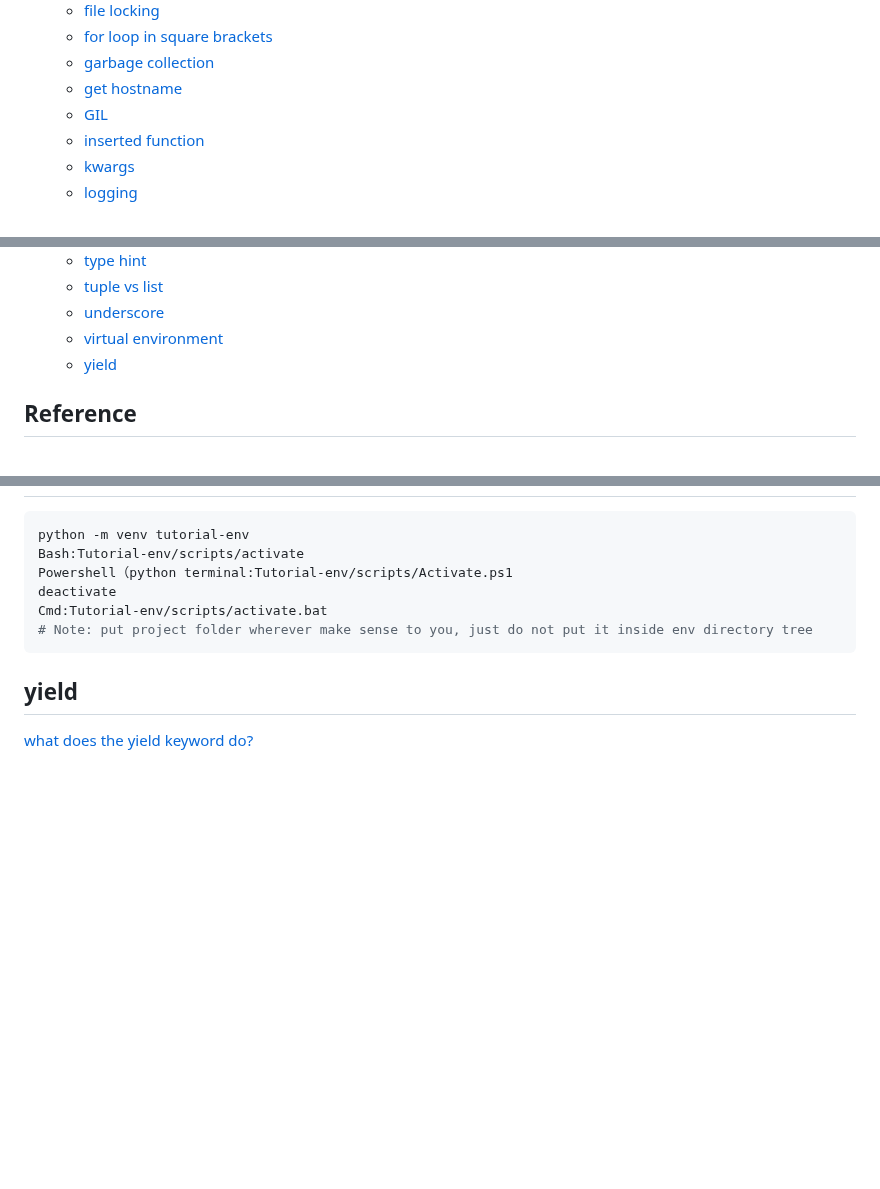
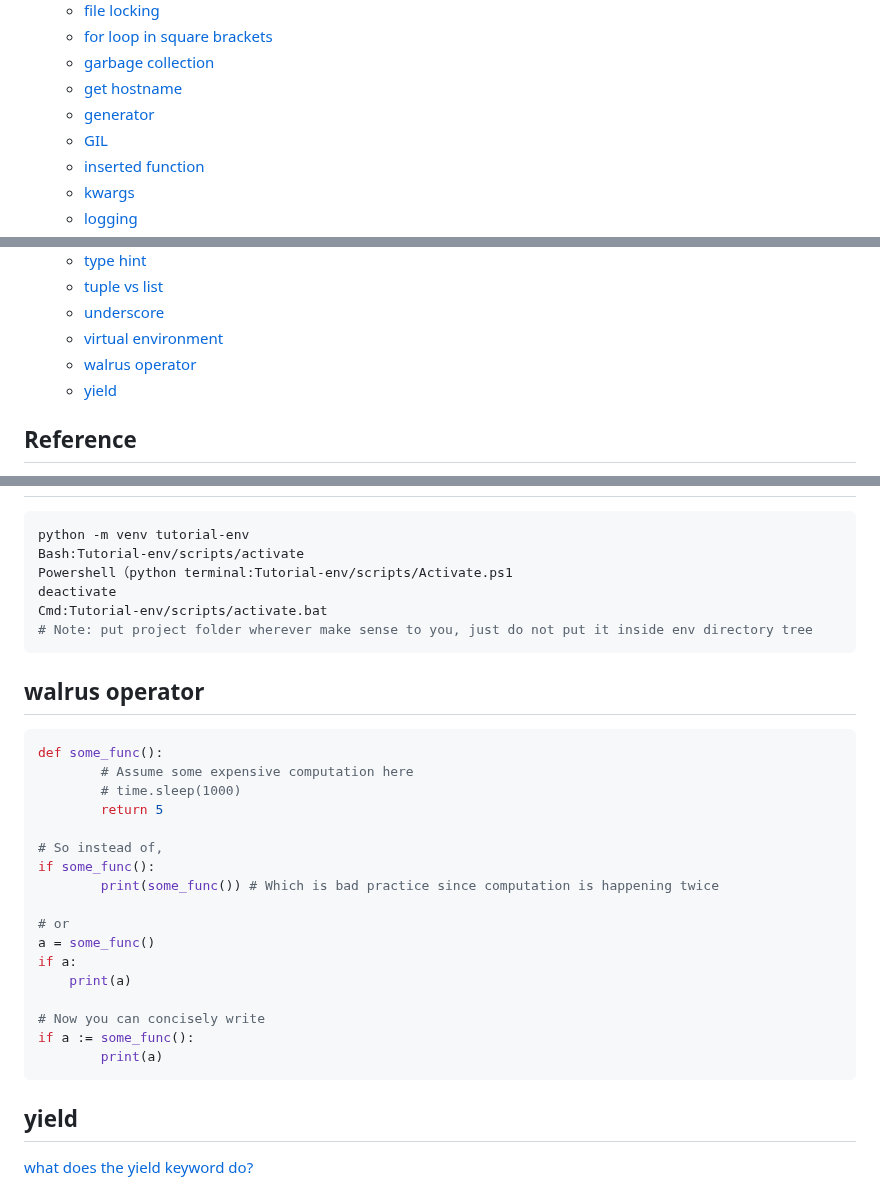
Before and after one commit to maple24/Notes, a Markdown page: Python/README.md, 3 parts joined by grey strips. Rendered like a GitHub page; blank space fills up the shorter version.

````diff
--- a/Python/README.md
+++ b/Python/README.md
@@ -30,6 +30,7 @@
   - [for loop in square brackets](#for-loop-in-square-brackets)
   - [garbage collection](#garbage-collection)
   - [get hostname](#get-hostname)
+  - [generator](#generator)
   - [GIL](#gil)
   - [inserted function](#inserted-function)
   - [kwargs](#kwargs)
@@ -69,6 +70,7 @@
   - [tuple vs list](#tuple-vs-list)
   - [underscore](#underscore)
   - [virtual environment](#virtual-environment)
+  - [walrus operator](#walrus-operator)
   - [yield](#yield)
 
 ## Reference
@@ -1372,6 +1430,27 @@ Cmd:Tutorial-env/scripts/activate.bat
 # Note: put project folder wherever make sense to you, just do not put it inside env directory tree
 ```
 
+## walrus operator
+```python
+def some_func():
+        # Assume some expensive computation here
+        # time.sleep(1000)
+        return 5
+
+# So instead of,
+if some_func():
+        print(some_func()) # Which is bad practice since computation is happening twice
+
+# or
+a = some_func()
+if a:
+    print(a)
+
+# Now you can concisely write
+if a := some_func():
+        print(a)
+```
+
 ## yield
 [what does the yield keyword do?](https://stackoverflow.com/questions/231767/what-does-the-yield-keyword-do-in-python?rq=1)
 > Why Use Generators?
````
Also changed, not shown: other parts of Python/README.md (+56 -0 lines).
